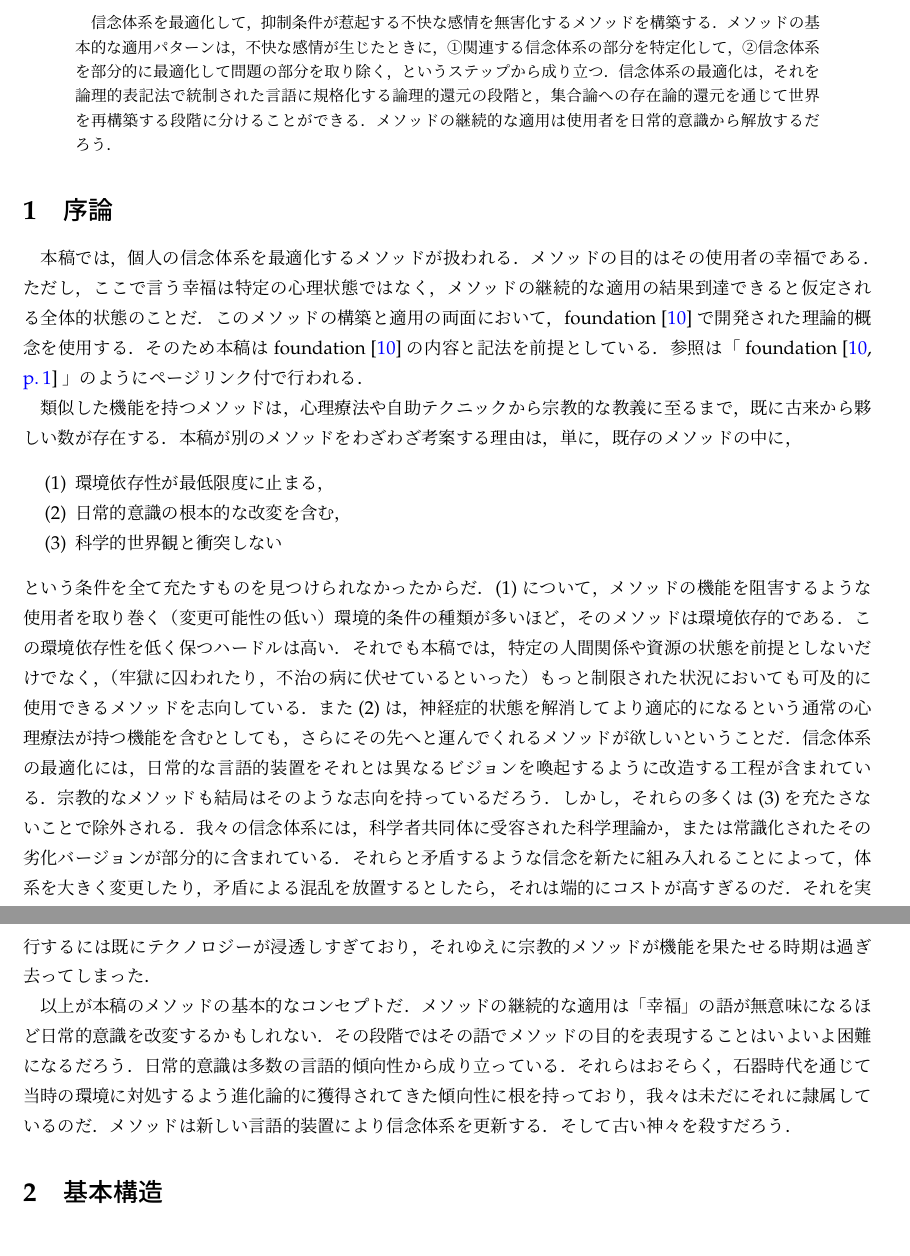
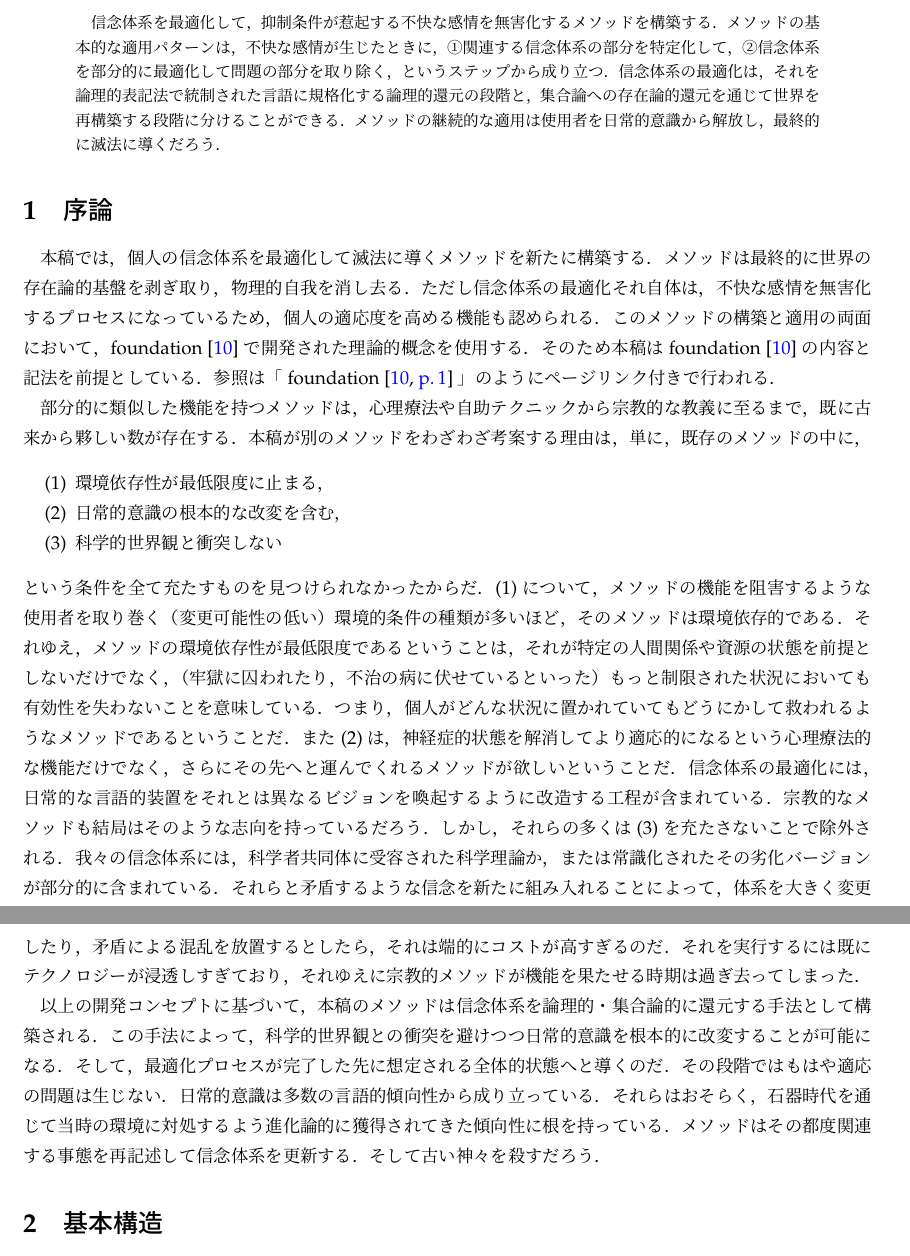
Before and after one commit to issasaek/method, a LaTeX document (method.tex, which reads 01.tex): two parts of pages 1 and 2 of 25, joined at a grey line, cut so that both start at the same text. Compiled offline with LuaLaTeX; a missing bibliography style is replaced by a similar one.

Commit message:
メソッドの機能と開発コンセプトの記述を明確化

```diff
--- a/01.tex
+++ b/01.tex
@@ -10,24 +10,24 @@
 \maketitle
 
 \begin{abstract}
-    信念体系を最適化して，抑制条件が惹起する不快な感情を無害化するメソッドを構築する．メソッドの基本的な適用パターンは，不快な感情が生じたときに，①関連する信念体系の部分を特定化して，②信念体系を部分的に最適化して問題の部分を取り除く，というステップから成り立つ．信念体系の最適化は，それを論理的表記法で統制された言語に規格化する論理的還元の段階と，集合論への存在論的還元を通じて世界を再構築する段階に分けることができる．メソッドの継続的な適用は使用者を日常的意識から解放するだろう．
+    信念体系を最適化して，抑制条件が惹起する不快な感情を無害化するメソッドを構築する．メソッドの基本的な適用パターンは，不快な感情が生じたときに，①関連する信念体系の部分を特定化して，②信念体系を部分的に最適化して問題の部分を取り除く，というステップから成り立つ．信念体系の最適化は，それを論理的表記法で統制された言語に規格化する論理的還元の段階と，集合論への存在論的還元を通じて世界を再構築する段階に分けることができる．メソッドの継続的な適用は使用者を日常的意識から解放し，最終的に滅法に導くだろう．
 \end{abstract}
 
 \section{序論}
 \label{sec:序論}
 
-本稿では，個人の信念体系を最適化するメソッドが扱われる．メソッドの目的はその使用者の幸福である．ただし，ここで言う幸福は特定の心理状態ではなく，メソッドの継続的な適用の結果到達できると仮定される全体的状態のことだ．このメソッドの構築と適用の両面において，foundation~\cite{foundation}で開発された理論的概念を使用する．そのため本稿はfoundation~\cite{foundation}の内容と記法を前提としている．参照は\kagi{\fndp{1}{1}}のようにページリンク付で行われる．
+本稿では，個人の信念体系を最適化して滅法に導くメソッドを新たに構築する．メソッドは最終的に世界の存在論的基盤を剥ぎ取り，物理的自我を消し去る．ただし信念体系の最適化それ自体は，不快な感情を無害化するプロセスになっているため，個人の適応度を高める機能も認められる．このメソッドの構築と適用の両面において，foundation~\cite{foundation}で開発された理論的概念を使用する．そのため本稿はfoundation~\cite{foundation}の内容と記法を前提としている．参照は\kagi{\fndp{1}{1}}のようにページリンク付きで行われる．
 
-類似した機能を持つメソッドは，心理療法や自助テクニックから宗教的な教義に至るまで，既に古来から夥しい数が存在する．本稿が別のメソッドをわざわざ考案する理由は，単に，既存のメソッドの中に，
+部分的に類似した機能を持つメソッドは，心理療法や自助テクニックから宗教的な教義に至るまで，既に古来から夥しい数が存在する．本稿が別のメソッドをわざわざ考案する理由は，単に，既存のメソッドの中に，
 \begin{enumerate}[label=(\arabic*)]
     \item 環境依存性が最低限度に止まる，
     \item 日常的意識の根本的な改変を含む，
     \item 科学的世界観と衝突しない
 \end{enumerate}
-という条件を全て充たすものを見つけられなかったからだ．(1)について，メソッドの機能を阻害するような使用者を取り巻く（変更可能性の低い）環境的条件の種類が多いほど，そのメソッドは環境依存的である．この環境依存性を低く保つハードルは高い．それでも本稿では，特定の人間関係や資源の状態を前提としないだけでなく，（牢獄に囚われたり，不治の病に伏せているといった）もっと制限された状況においても可及的に使用できるメソッドを志向している．
-また(2)は，神経症的状態を解消してより適応的になるという通常の心理療法が持つ機能を含むとしても，さらにその先へと運んでくれるメソッドが欲しいということだ．信念体系の最適化には，日常的な言語的装置をそれとは異なるビジョンを喚起するように改造する工程が含まれている．宗教的なメソッドも結局はそのような志向を持っているだろう．しかし，それらの多くは(3)を充たさないことで除外される．我々の信念体系には，科学者共同体に受容された科学理論か，または常識化されたその劣化バージョンが部分的に含まれている．それらと矛盾するような信念を新たに組み入れることによって，体系を大きく変更したり，矛盾による混乱を放置するとしたら，それは端的にコストが高すぎるのだ．それを実行するには既にテクノロジーが浸透しすぎており，それゆえに宗教的メソッドが機能を果たせる時期は過ぎ去ってしまった．
+という条件を全て充たすものを見つけられなかったからだ．(1)について，メソッドの機能を阻害するような使用者を取り巻く（変更可能性の低い）環境的条件の種類が多いほど，そのメソッドは環境依存的である．それゆえ，メソッドの環境依存性が最低限度であるということは，それが特定の人間関係や資源の状態を前提としないだけでなく，（牢獄に囚われたり，不治の病に伏せているといった）もっと制限された状況においても有効性を失わないことを意味している．つまり，個人がどんな状況に置かれていてもどうにかして救われるようなメソッドであるということだ．
+また(2)は，神経症的状態を解消してより適応的になるという心理療法的な機能だけでなく，さらにその先へと運んでくれるメソッドが欲しいということだ．信念体系の最適化には，日常的な言語的装置をそれとは異なるビジョンを喚起するように改造する工程が含まれている．宗教的なメソッドも結局はそのような志向を持っているだろう．しかし，それらの多くは(3)を充たさないことで除外される．我々の信念体系には，科学者共同体に受容された科学理論か，または常識化されたその劣化バージョンが部分的に含まれている．それらと矛盾するような信念を新たに組み入れることによって，体系を大きく変更したり，矛盾による混乱を放置するとしたら，それは端的にコストが高すぎるのだ．それを実行するには既にテクノロジーが浸透しすぎており，それゆえに宗教的メソッドが機能を果たせる時期は過ぎ去ってしまった．
 
-以上が本稿のメソッドの基本的なコンセプトだ．メソッドの継続的な適用は「幸福」の語が無意味になるほど日常的意識を改変するかもしれない．その段階ではその語でメソッドの目的を表現することはいよいよ困難になるだろう．日常的意識は多数の言語的傾向性から成り立っている．それらはおそらく，石器時代を通じて当時の環境に対処するよう進化論的に獲得されてきた傾向性に根を持っており，我々は未だにそれに隷属しているのだ．メソッドは新しい言語的装置により信念体系を更新する．そして古い神々を殺すだろう．
+以上の開発コンセプトに基づいて，本稿のメソッドは信念体系を論理的・集合論的に還元する手法として構築される．この手法によって，科学的世界観との衝突を避けつつ日常的意識を根本的に改変することが可能になる．そして，最適化プロセスが完了した先に想定される全体的状態へと導くのだ．その段階ではもはや適応の問題は生じない．日常的意識は多数の言語的傾向性から成り立っている．それらはおそらく，石器時代を通じて当時の環境に対処するよう進化論的に獲得されてきた傾向性に根を持っている．メソッドはその都度関連する事態を再記述して信念体系を更新する．そして古い神々を殺すだろう．
 
 \section{基本構造}
 \label{sec:基本構造}
```
